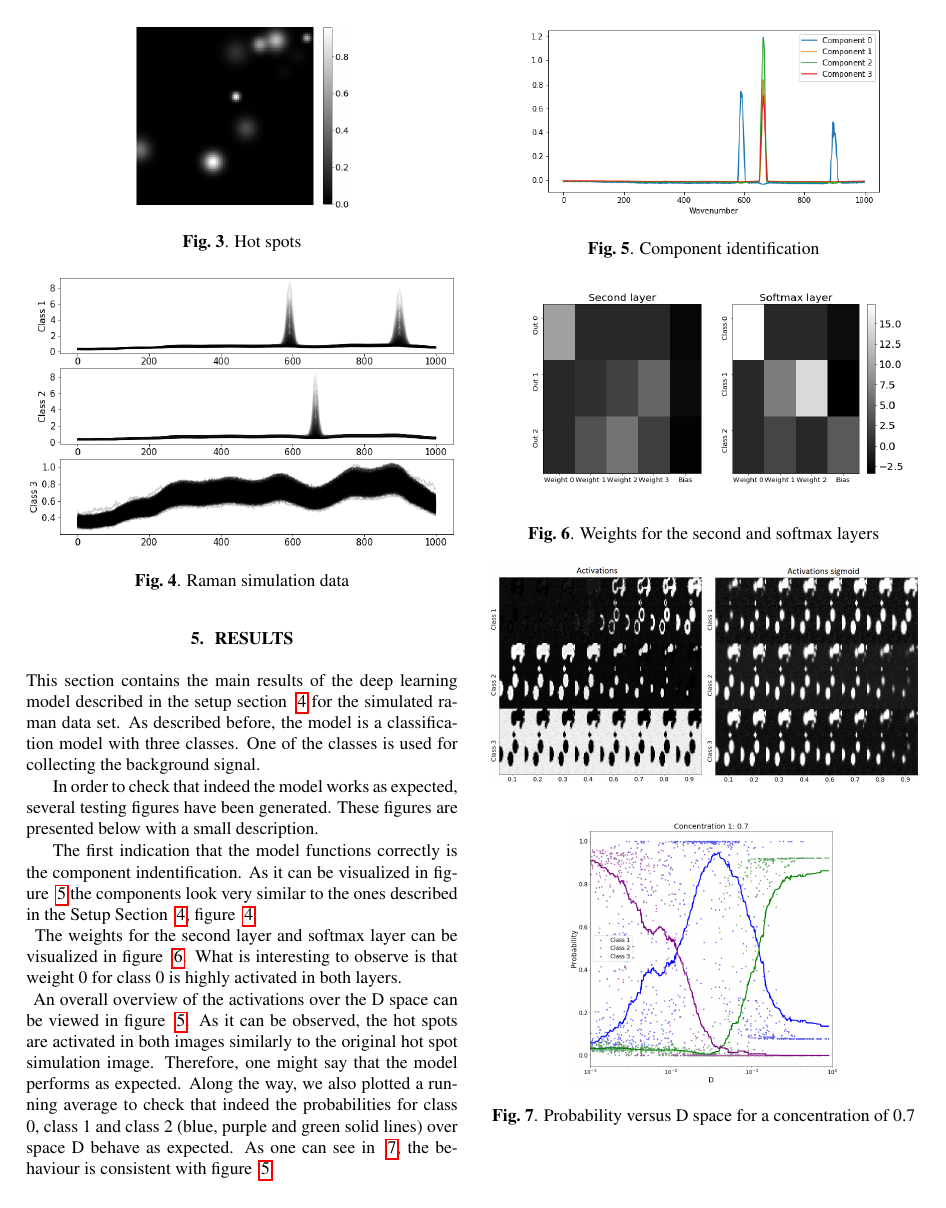
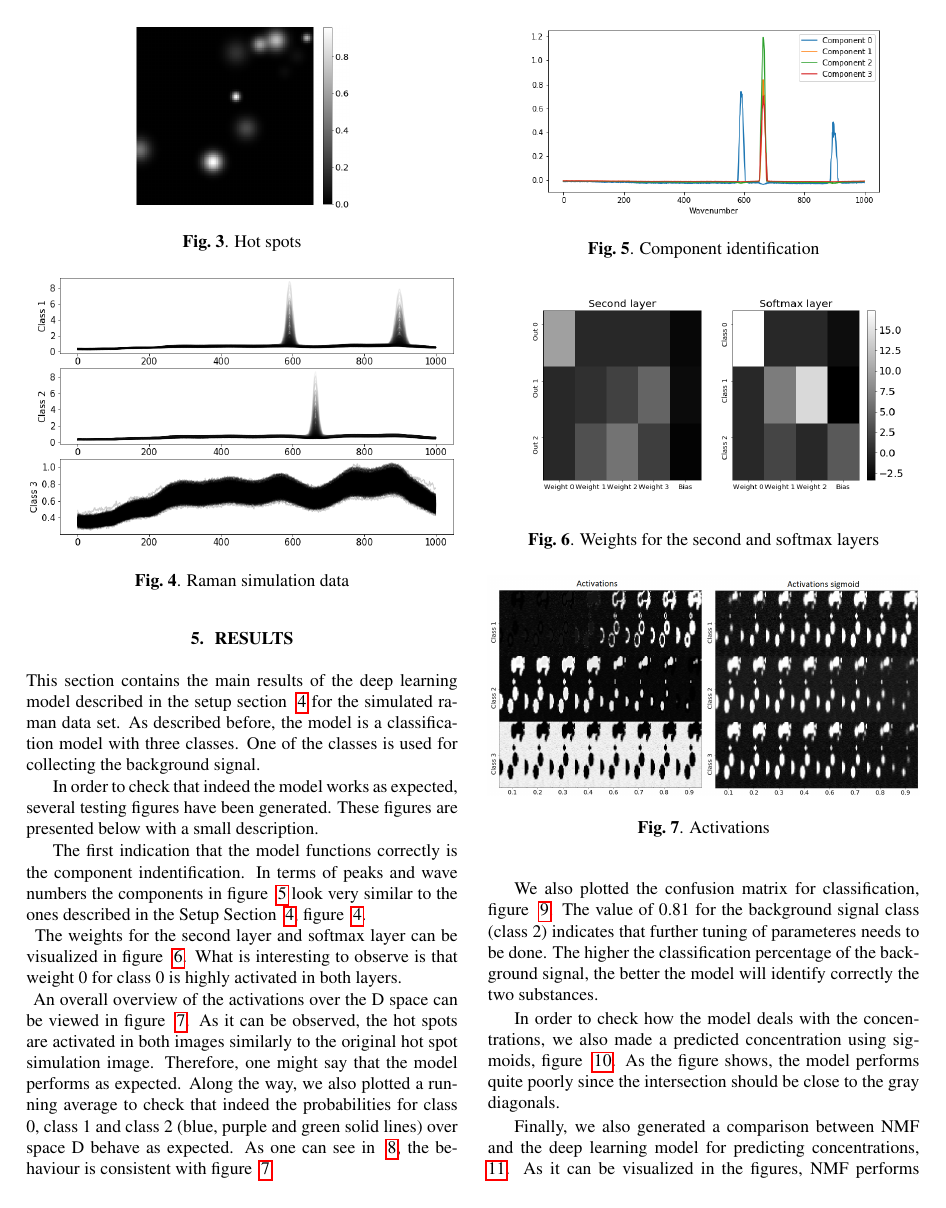
Before and after one commit to jasla/Deeplearning-DTU, a LaTeX paper (conference-paper/main.tex): page 3 of 4. The pictures show the PDF file conference-paper/main.pdf that the author committed with the source.

Commit message:
added some results

```diff
--- a/conference-paper/main.tex
+++ b/conference-paper/main.tex
@@ -185,7 +185,7 @@ As described before, the model is a classification model with three classes. One
 
 In order to check that indeed the model works as expected, several testing figures have been generated. These figures are presented below with a small description.
 
-The first indication that the model functions correctly is the component indentification. As it can be visualized in figure ~\ref{fig:components} the components look very similar to the ones described in the Setup Section ~\ref{sec:setup}, figure ~\ref{fig:raman}.\\
+The first indication that the model functions correctly is the component indentification. In terms of peaks and wave numbers the components in figure ~\ref{fig:components} look very similar to the ones described in the Setup Section ~\ref{sec:setup}, figure ~\ref{fig:raman}.\\
 \begin{figure}[!h]
 	\centering
 	\includegraphics[width=0.4\textwidth]{figures_3/raman_sim_3_encode_layer_1_finetune_13.png}
@@ -201,6 +201,7 @@ The weights for the second layer and softmax layer can be visualized in figure ~
 An overall overview of the activations over the D space can be viewed in figure ~\ref{fig:activations}. As it can be observed, the hot spots are activated in both images similarly to the original hot spot simulation image. Therefore, one might say that the model performs as expected.
 \begin{figure}[!h]
   \includegraphics[width=1\linewidth]{figures_3/DNN_prop_sigmoid_im.png}
+  \caption{Activations}
     \label{fig:activations}
 \end{figure}
 Along the way, we also plotted a running average to check that indeed the probabilities for class 0, class 1 and class 2 (blue, purple and green solid lines) over space D behave as expected. As one can see in ~\ref{fig:Dspace}, the behaviour is consistent with figure ~\ref{fig:activations}.
```
Also changed, not shown: conference-paper/main.pdf, 3 other files.
